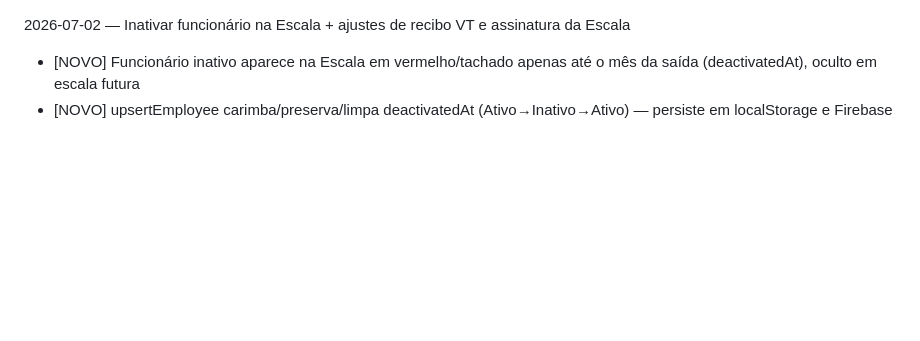
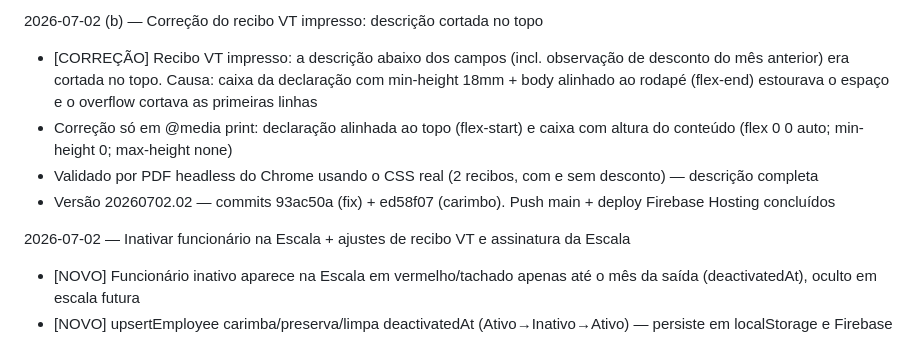
Before and after one commit to lucianocordeirolfc-boop/rh-chezpitu, a Markdown page: CHANGELOG.md, the part around the change. Rendered like a GitHub page; blank space fills up the shorter version.

Commit message:
docs: registra correção do recibo VT impresso (v20260702.02)
Co-Authored-By: Claude Opus 4.8 <noreply@anthropic.com>

```diff
--- a/CHANGELOG.md
+++ b/CHANGELOG.md
@@ -1,3 +1,9 @@
+2026-07-02 (b) — Correção do recibo VT impresso: descrição cortada no topo
+- [CORREÇÃO] Recibo VT impresso: a descrição abaixo dos campos (incl. observação de desconto do mês anterior) era cortada no topo. Causa: caixa da declaração com min-height 18mm + body alinhado ao rodapé (flex-end) estourava o espaço e o overflow cortava as primeiras linhas
+- Correção só em @media print: declaração alinhada ao topo (flex-start) e caixa com altura do conteúdo (flex 0 0 auto; min-height 0; max-height none)
+- Validado por PDF headless do Chrome usando o CSS real (2 recibos, com e sem desconto) — descrição completa
+- Versão 20260702.02 — commits 93ac50a (fix) + ed58f07 (carimbo). Push main + deploy Firebase Hosting concluídos
+
 2026-07-02 — Inativar funcionário na Escala + ajustes de recibo VT e assinatura da Escala
 - [NOVO] Funcionário inativo aparece na Escala em vermelho/tachado apenas até o mês da saída (deactivatedAt), oculto em escala futura
 - [NOVO] upsertEmployee carimba/preserva/limpa deactivatedAt (Ativo→Inativo→Ativo) — persiste em localStorage e Firebase
```
Also changed, not shown: .claude/project-state.md (+10 -6 lines), PROJECT_STATUS.md (+4 -3 lines).
